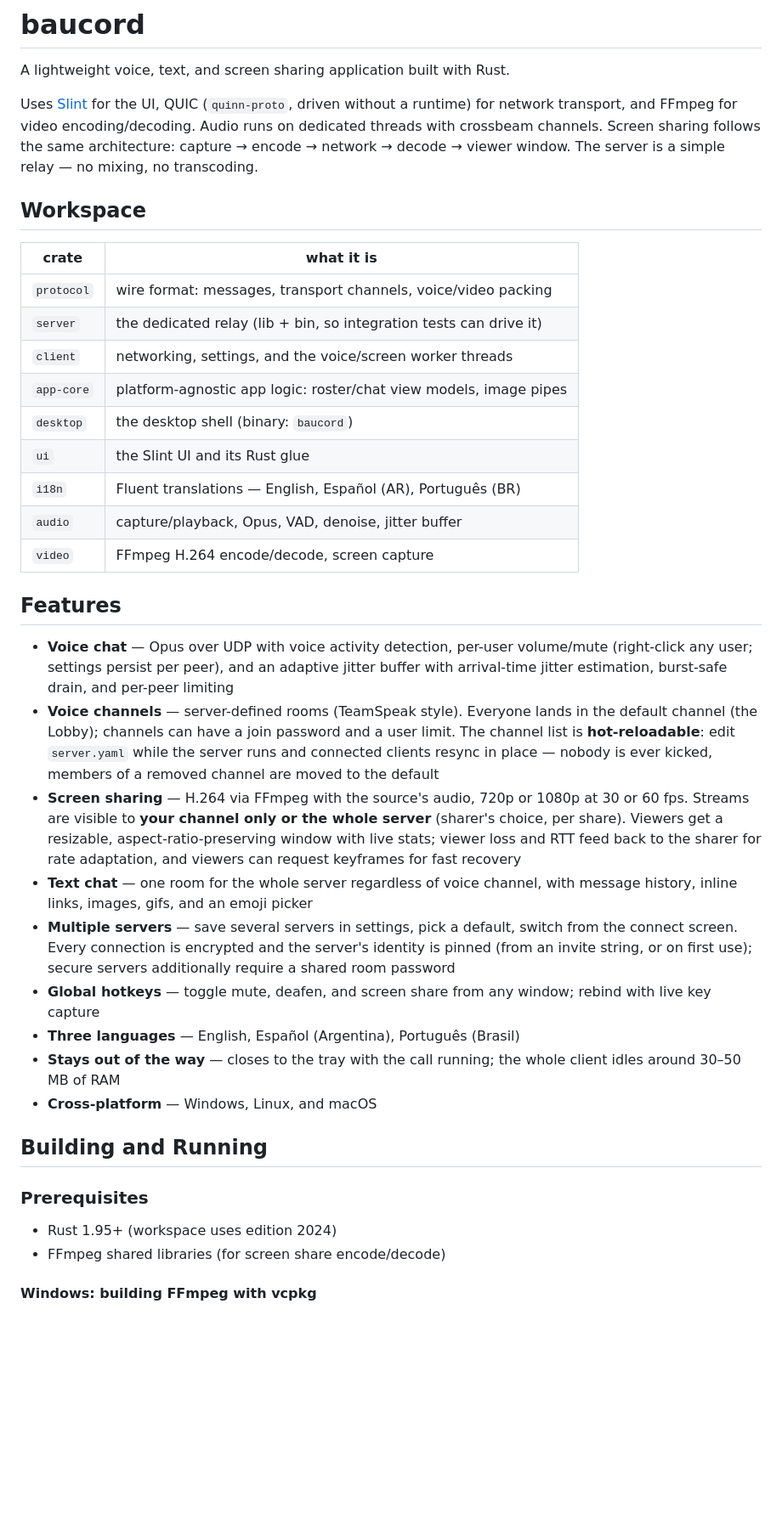
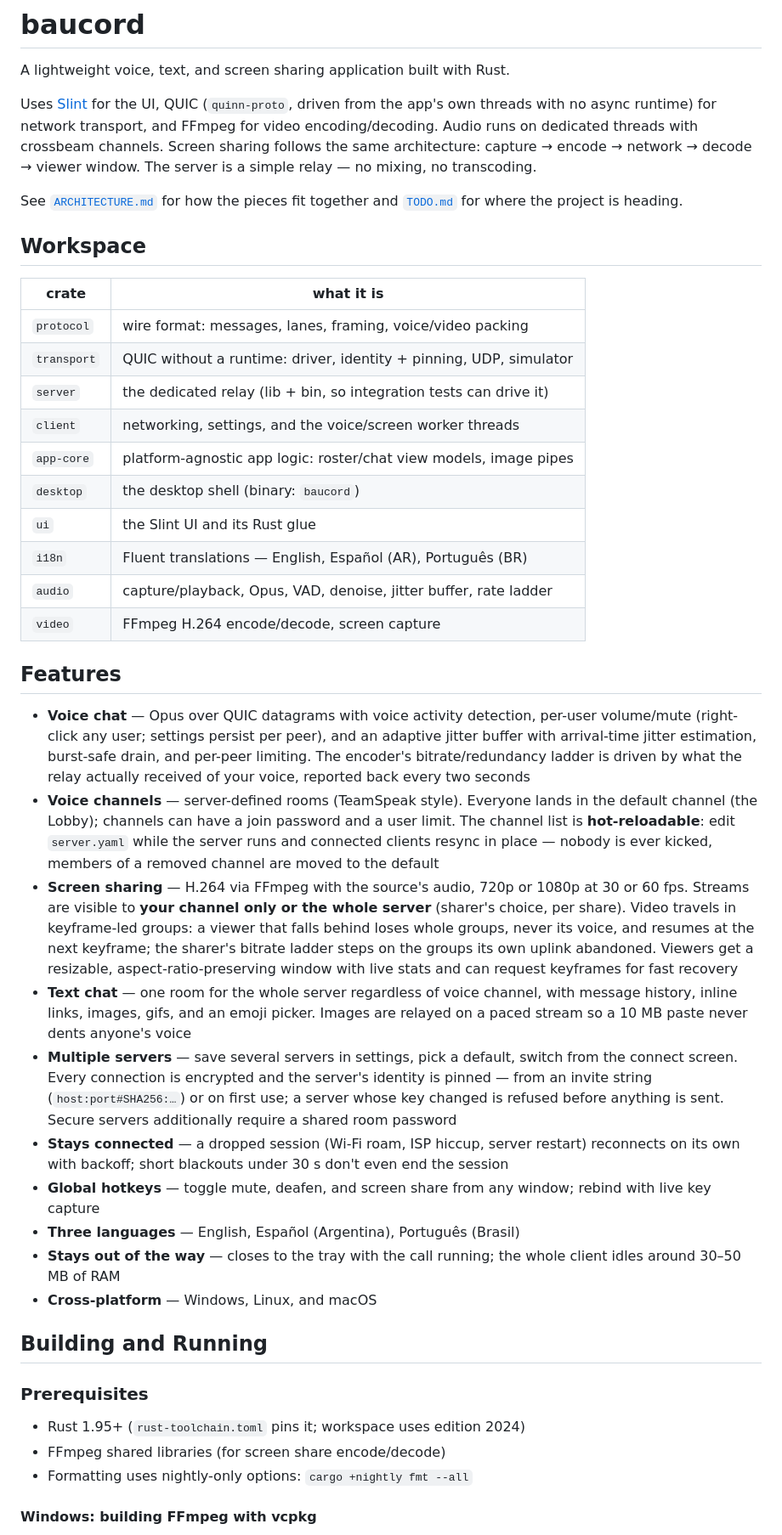
Before and after one commit to BDKrqm/baucord, a Markdown page: readme.md, the part around one of its changes. Shown at 85% size. Drawn GitHub-style; blank space fills up the shorter version.

Commit message:
update readme, add todo

```diff
--- a/readme.md
+++ b/readme.md
@@ -3,32 +3,38 @@
 A lightweight voice, text, and screen sharing application built with Rust.
 
 Uses [Slint](https://slint.dev) for the UI, QUIC (`quinn-proto`, driven
-without a runtime) for network transport, and FFmpeg for video
-encoding/decoding. Audio runs on
-dedicated threads with crossbeam channels. Screen sharing follows the same
-architecture: capture → encode → network → decode → viewer window. The
-server is a simple relay — no mixing, no transcoding.
+from the app's own threads with no async runtime) for network transport,
+and FFmpeg for video encoding/decoding. Audio runs on dedicated threads
+with crossbeam channels. Screen sharing follows the same architecture:
+capture → encode → network → decode → viewer window. The server is a
+simple relay — no mixing, no transcoding.
+
+See [`ARCHITECTURE.md`](ARCHITECTURE.md) for how the pieces fit together
+and [`TODO.md`](TODO.md) for where the project is heading.
 
 ## Workspace
 
-| crate      | what it is                                                         |
-| ---------- | ------------------------------------------------------------------ |
-| `protocol` | wire format: messages, transport channels, voice/video packing     |
-| `server`   | the dedicated relay (lib + bin, so integration tests can drive it) |
-| `client`   | networking, settings, and the voice/screen worker threads          |
-| `app-core` | platform-agnostic app logic: roster/chat view models, image pipes  |
-| `desktop`  | the desktop shell (binary: `baucord`)                              |
-| `ui`       | the Slint UI and its Rust glue                                     |
-| `i18n`     | Fluent translations — English, Español (AR), Português (BR)        |
-| `audio`    | capture/playback, Opus, VAD, denoise, jitter buffer                |
-| `video`    | FFmpeg H.264 encode/decode, screen capture                         |
+| crate       | what it is                                                          |
+| ----------- | ------------------------------------------------------------------- |
+| `protocol`  | wire format: messages, lanes, framing, voice/video packing          |
+| `transport` | QUIC without a runtime: driver, identity + pinning, UDP, simulator  |
+| `server`    | the dedicated relay (lib + bin, so integration tests can drive it)  |
+| `client`    | networking, settings, and the voice/screen worker threads           |
+| `app-core`  | platform-agnostic app logic: roster/chat view models, image pipes   |
+| `desktop`   | the desktop shell (binary: `baucord`)                               |
+| `ui`        | the Slint UI and its Rust glue                                      |
+| `i18n`      | Fluent translations — English, Español (AR), Português (BR)         |
+| `audio`     | capture/playback, Opus, VAD, denoise, jitter buffer, rate ladder    |
+| `video`     | FFmpeg H.264 encode/decode, screen capture                          |
 
 ## Features
 
-- **Voice chat** — Opus over UDP with voice activity detection, per-user
-  volume/mute (right-click any user; settings persist per peer), and an
-  adaptive jitter buffer with arrival-time jitter estimation, burst-safe
-  drain, and per-peer limiting
+- **Voice chat** — Opus over QUIC datagrams with voice activity
+  detection, per-user volume/mute (right-click any user; settings
+  persist per peer), and an adaptive jitter buffer with arrival-time
+  jitter estimation, burst-safe drain, and per-peer limiting. The
+  encoder's bitrate/redundancy ladder is driven by what the relay
+  actually received of your voice, reported back every two seconds
 - **Voice channels** — server-defined rooms (TeamSpeak style). Everyone
   lands in the default channel (the Lobby); channels can have a join
   password and a user limit. The channel list is **hot-reloadable**:
@@ -37,18 +43,25 @@ server is a simple relay — no mixing, no transcoding.
   moved to the default
 - **Screen sharing** — H.264 via FFmpeg with the source's audio, 720p or
   1080p at 30 or 60 fps. Streams are visible to **your channel only or
-  the whole server** (sharer's choice, per share). Viewers get a
-  resizable, aspect-ratio-preserving window with live stats; viewer loss
-  and RTT feed back to the sharer for rate adaptation, and viewers can
-  request keyframes for fast recovery
+  the whole server** (sharer's choice, per share). Video travels in
+  keyframe-led groups: a viewer that falls behind loses whole groups,
+  never its voice, and resumes at the next keyframe; the sharer's
+  bitrate ladder steps on the groups its own uplink abandoned. Viewers
+  get a resizable, aspect-ratio-preserving window with live stats and
+  can request keyframes for fast recovery
 - **Text chat** — one room for the whole server regardless of voice
   channel, with message history, inline links, images, gifs, and an
-  emoji picker
+  emoji picker. Images are relayed on a paced stream so a 10 MB paste
+  never dents anyone's voice
 - **Multiple servers** — save several servers in settings, pick a
   default, switch from the connect screen. Every connection is
-  encrypted and the server's identity is pinned (from an invite
-  string, or on first use); secure servers additionally require a
-  shared room password
+  encrypted and the server's identity is pinned — from an invite
+  string (`host:port#SHA256:…`) or on first use; a server whose key
+  changed is refused before anything is sent. Secure servers
+  additionally require a shared room password
+- **Stays connected** — a dropped session (Wi-Fi roam, ISP hiccup,
+  server restart) reconnects on its own with backoff; short blackouts
+  under 30 s don't even end the session
 - **Global hotkeys** — toggle mute, deafen, and screen share from any
   window; rebind with live key capture
 - **Three languages** — English, Español (Argentina), Português (Brasil)
@@ -60,8 +73,9 @@ server is a simple relay — no mixing, no transcoding.
 
 ### Prerequisites
 
-- Rust 1.95+ (workspace uses edition 2024)
+- Rust 1.95+ (`rust-toolchain.toml` pins it; workspace uses edition 2024)
 - FFmpeg shared libraries (for screen share encode/decode)
+- Formatting uses nightly-only options: `cargo +nightly fmt --all`
 
 #### Windows: building FFmpeg with vcpkg
 
```
Also changed, not shown: other parts of readme.md (+84 -22 lines), ARCHITECTURE.md (added, +449 -0 lines).
